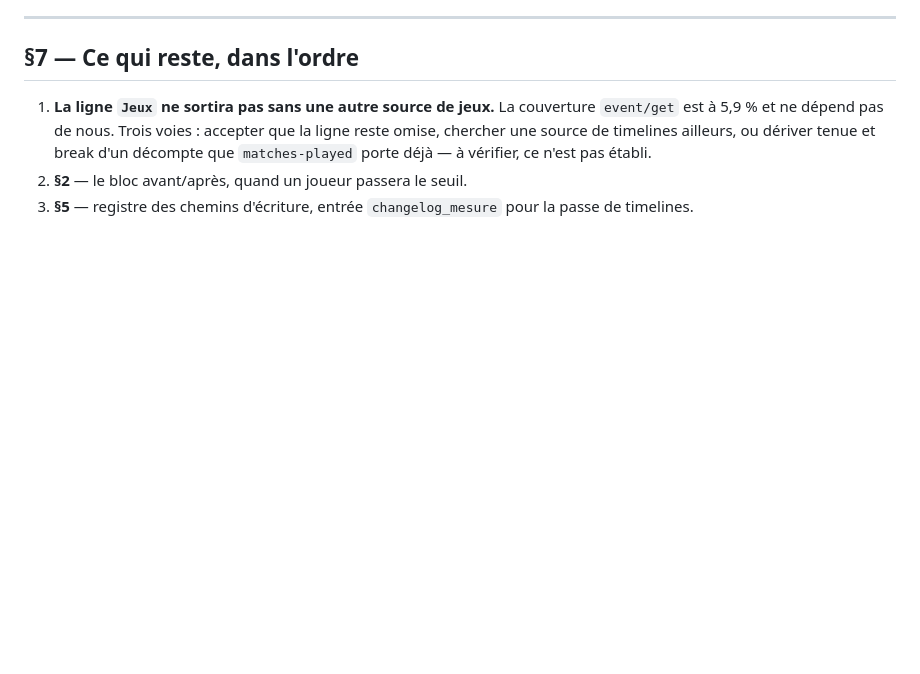
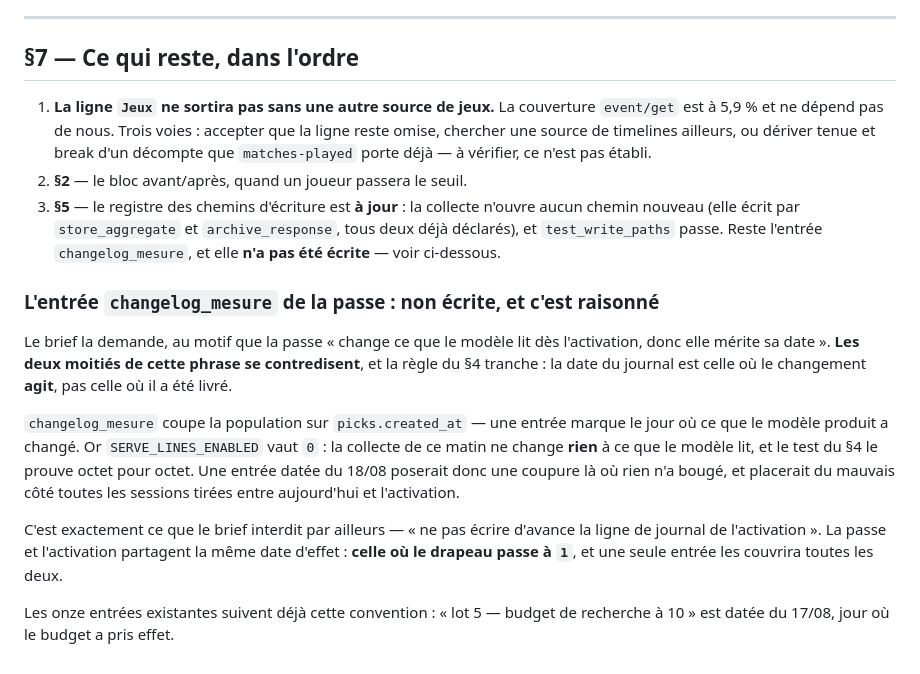
Before and after one commit to tclrcc/myAssistantBet, a Markdown page: DIAGNOSTIC.md, the part around the change. Rendered like a GitHub page; blank space fills up the shorter version.

Commit message:
Ne pas dater la passe de timelines d'un jour ou elle n'agit pas
Le brief reclame une entree changelog_mesure pour la passe, au motif qu'elle
change ce que le modele lit « des l'activation ». Les deux moities de la
phrase se contredisent, et la regle du point 4 tranche : la date du journal
est celle ou le changement agit.

changelog_mesure coupe la population sur picks.created_at. Le drapeau valant
zero, la collecte ne change rien a ce que le modele lit — le test du prompt
entier le prouve octet pour octet — et une entree datee d'aujourd'hui poserait
une coupure la ou rien n'a bouge. La passe et l'activation partagent la meme
date d'effet, et une seule entree les couvrira.

Le registre des chemins d'ecriture n'appelle rien : la collecte ecrit par
store_aggregate et archive_response, tous deux deja declares.

```diff
--- a/DIAGNOSTIC.md
+++ b/DIAGNOSTIC.md
@@ -2048,5 +2048,30 @@ seuil — est ce qui a été suivi.
    ailleurs, ou dériver tenue et break d'un décompte que `matches-played` porte
    déjà — à vérifier, ce n'est pas établi.
 2. **§2** — le bloc avant/après, quand un joueur passera le seuil.
-3. **§5** — registre des chemins d'écriture, entrée `changelog_mesure` pour la
-   passe de timelines.
+3. **§5** — le registre des chemins d'écriture est **à jour** : la collecte
+   n'ouvre aucun chemin nouveau (elle écrit par `store_aggregate` et
+   `archive_response`, tous deux déjà déclarés), et `test_write_paths` passe.
+   Reste l'entrée `changelog_mesure`, et elle **n'a pas été écrite** — voir
+   ci-dessous.
+
+### L'entrée `changelog_mesure` de la passe : non écrite, et c'est raisonné
+
+Le brief la demande, au motif que la passe « change ce que le modèle lit dès
+l'activation, donc elle mérite sa date ». **Les deux moitiés de cette phrase se
+contredisent**, et la règle du §4 tranche : la date du journal est celle où le
+changement **agit**, pas celle où il a été livré.
+
+`changelog_mesure` coupe la population sur `picks.created_at` — une entrée
+marque le jour où ce que le modèle produit a changé. Or `SERVE_LINES_ENABLED`
+vaut `0` : la collecte de ce matin ne change **rien** à ce que le modèle lit, et
+le test du §4 le prouve octet pour octet. Une entrée datée du 18/08 poserait
+donc une coupure là où rien n'a bougé, et placerait du mauvais côté toutes les
+sessions tirées entre aujourd'hui et l'activation.
+
+C'est exactement ce que le brief interdit par ailleurs — « ne pas écrire
+d'avance la ligne de journal de l'activation ». La passe et l'activation
+partagent la même date d'effet : **celle où le drapeau passe à `1`**, et une
+seule entrée les couvrira toutes les deux.
+
+Les onze entrées existantes suivent déjà cette convention : « lot 5 — budget de
+recherche à 10 » est datée du 17/08, jour où le budget a pris effet.
```
